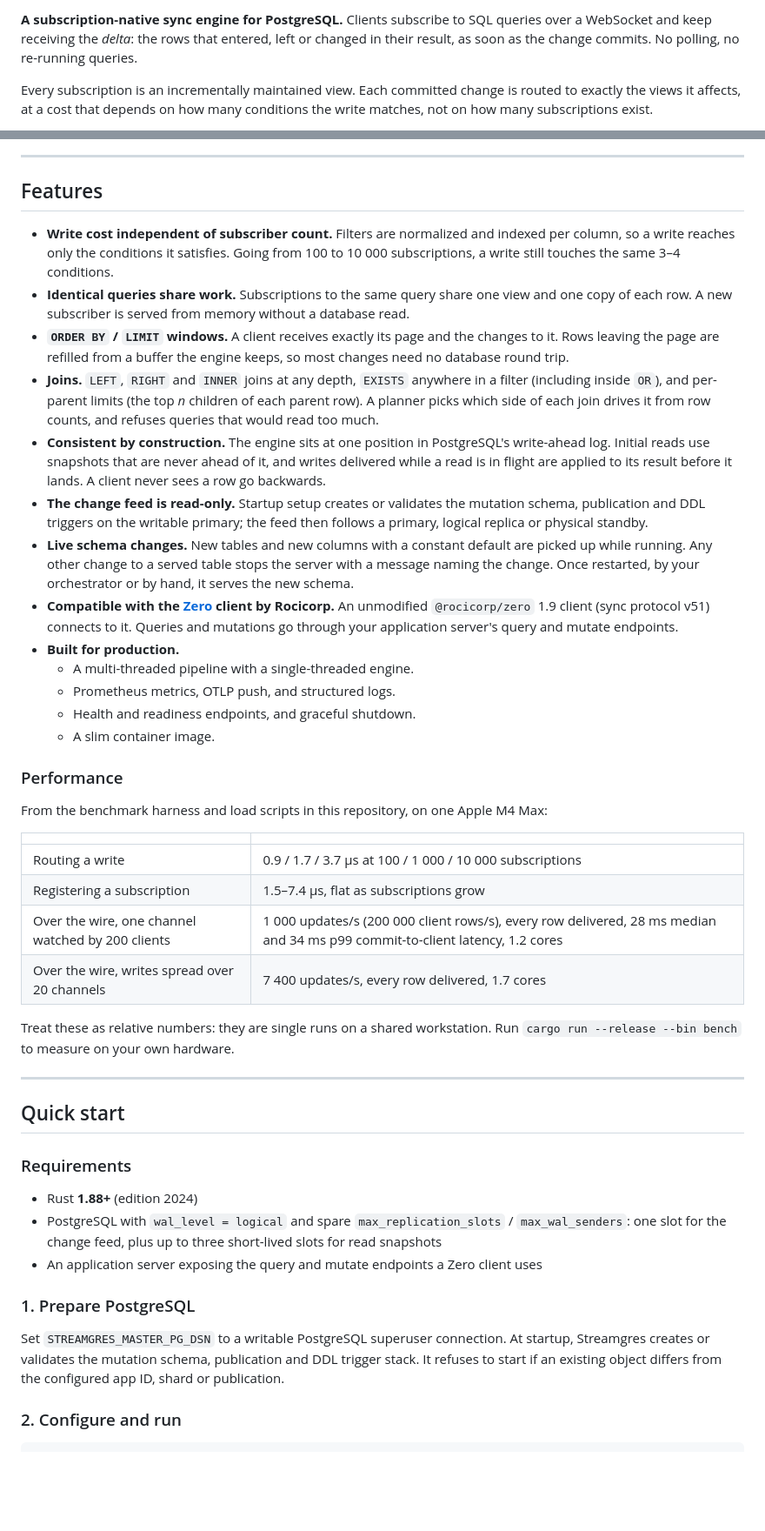
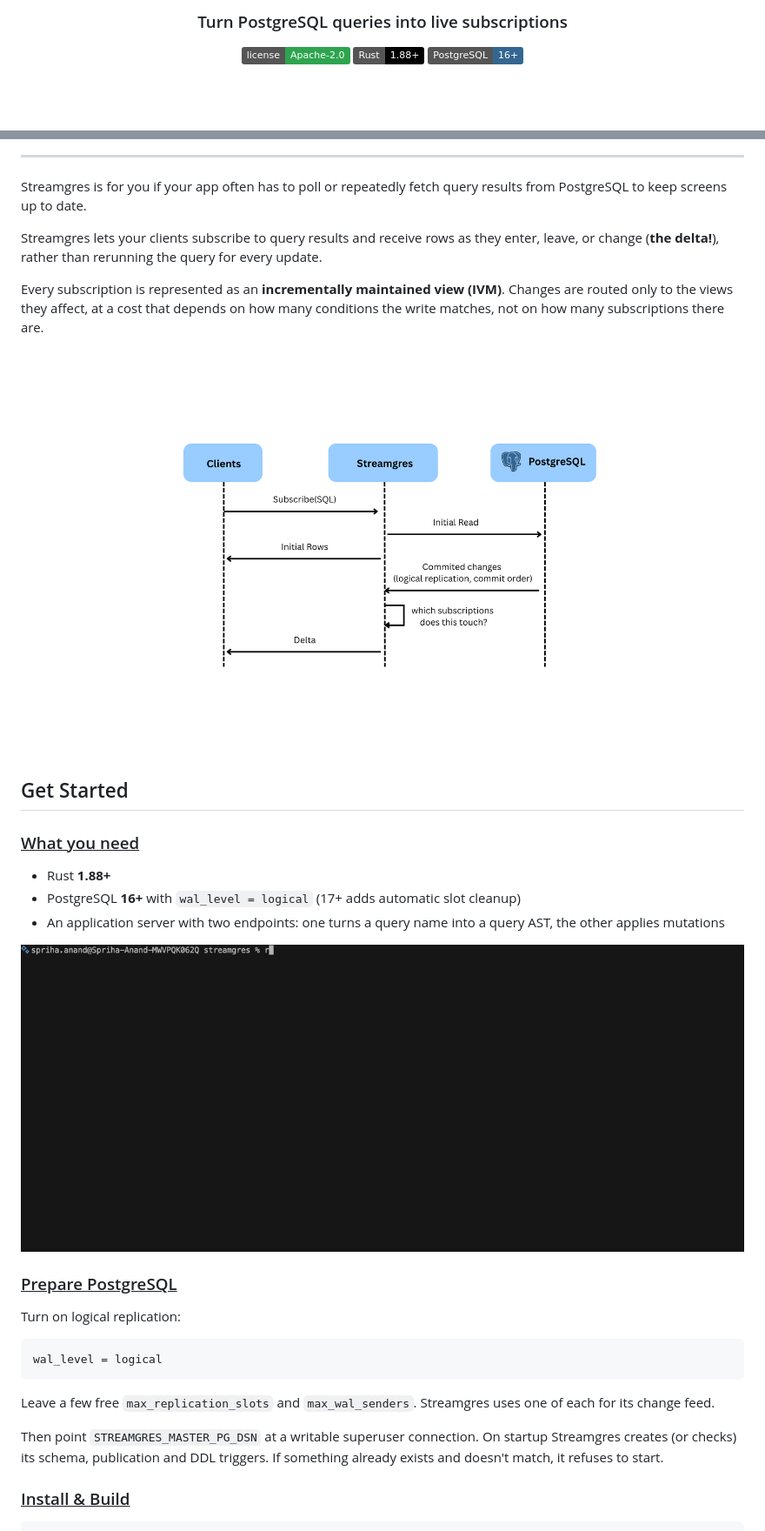
Before and after one commit to juspay/streamgres, a Markdown page: README.md, 2 parts joined by grey strips. Shown at 87% size. GitHub-like rendering; pictures changed too: docs/imgs/streamgres-demo.gif (added), docs/imgs/visual.png (added); badges without logos; blank space fills up the shorter version.

Commit message:
Added introduction, get started, how it works and features section

````diff
--- a/README.md
+++ b/README.md
@@ -2,10 +2,9 @@
 
-**A subscription-native sync engine for PostgreSQL.** Clients subscribe to SQL
-queries over a WebSocket and keep receiving the *delta*: the rows that entered,
-left or changed in their result, as soon as the change commits. No polling, no
-re-running queries.
+<h3 align="center">Turn PostgreSQL queries into live subscriptions</h3>
 
-Every subscription is an incrementally maintained view. Each committed change
-is routed to exactly the views it affects, at a cost that depends on how many
-conditions the write matches, not on how many subscriptions exist.
+<p align="center">
+  <a href="LICENSE"><img alt="License: Apache-2.0" src="https://img.shields.io/badge/license-Apache--2.0-2ea44f?style=flat&amp;logo=apache" /></a>
+  <a href="https://www.rust-lang.org"><img alt="Rust 1.88+" src="https://img.shields.io/badge/Rust-1.88%2B-000000?style=flat&amp;logo=rust" /></a>
+  <a href="https://www.postgresql.org"><img alt="PostgreSQL 16+" src="https://img.shields.io/badge/PostgreSQL-16%2B-336791?style=flat&amp;logo=postgresql" /></a>
+</p>
 
@@ -23,78 +18,37 @@ clients                       Streamgres                             PostgreSQL
 
 ---
 
-## Features
+Streamgres is for you if your app often has to poll or repeatedly fetch query results from PostgreSQL to keep screens up to date.
 
-- **Write cost independent of subscriber count.** Filters are normalized and
-  indexed per column, so a write reaches only the conditions it satisfies. Going
-  from 100 to 10 000 subscriptions, a write still touches the same 3–4
-  conditions.
-- **Identical queries share work.** Subscriptions to the same query share one
-  view and one copy of each row. A new subscriber is served from memory without
-  a database read.
-- **`ORDER BY` / `LIMIT` windows.** A client receives exactly its page and the
-  changes to it. Rows leaving the page are refilled from a buffer the engine
-  keeps, so most changes need no database round trip.
-- **Joins.** `LEFT`, `RIGHT` and `INNER` joins at any depth, `EXISTS` anywhere
-  in a filter (including inside `OR`), and per-parent limits (the top *n*
-  children of each parent row). A planner picks which side of each join drives
-  it from row counts, and refuses queries that would read too much.
-- **Consistent by construction.** The engine sits at one position in
-  PostgreSQL's write-ahead log. Initial reads use snapshots that are never ahead
-  of it, and writes delivered while a read is in flight are applied to its
-  result before it lands. A client never sees a row go backwards.
-- **The change feed is read-only.** Startup setup creates or validates the
-  mutation schema, publication and DDL triggers on the writable primary; the
-  feed then follows a primary, logical replica or physical standby.
-- **Live schema changes.** New tables and new columns with a constant default
-  are picked up while running. Any other change to a served table stops the
-  server with a message naming the change. Once restarted, by your
-  orchestrator or by hand, it serves the new schema.
-- **Compatible with the [Zero](https://zero.rocicorp.dev) client by Rocicorp.**
-  An unmodified `@rocicorp/zero` 1.9 client (sync protocol v51) connects to it.
-  Queries and mutations go through your application server's query and mutate
-  endpoints.
-- **Built for production.**
-  - A multi-threaded pipeline with a single-threaded engine.
-  - Prometheus metrics, OTLP push, and structured logs.
-  - Health and readiness endpoints, and graceful shutdown.
-  - A slim container image.
+Streamgres lets your clients subscribe to query results and receive rows as they enter, leave, or change (**the delta!**), rather than rerunning the query for every update.
 
-### Performance
+Every subscription is represented as an **incrementally maintained view (IVM)**. Changes are routed only to the views they affect, at a cost that depends on how many conditions the write matches, not on how many subscriptions there are.
 
-From the benchmark harness and load scripts in this repository, on one Apple M4
-Max:
+![Streamgres subscription flow](docs/imgs/visual.png)
 
-| | |
-| --- | --- |
-| Routing a write | 0.9 / 1.7 / 3.7 µs at 100 / 1 000 / 10 000 subscriptions |
-| Registering a subscription | 1.5–7.4 µs, flat as subscriptions grow |
-| Over the wire, one channel watched by 200 clients | 1 000 updates/s (200 000 client rows/s), every row delivered, 28 ms median and 34 ms p99 commit-to-client latency, 1.2 cores |
-| Over the wire, writes spread over 20 channels | 7 400 updates/s, every row delivered, 1.7 cores |
+## Get Started
 
-Treat these as relative numbers: they are single runs on a shared workstation.
-Run `cargo run --release --bin bench` to measure on your own hardware.
+### <ins>What you need</ins>
 
----
+- Rust **1.88+**
+- PostgreSQL **16+** with `wal_level = logical` (17+ adds automatic slot cleanup)
+- An application server with two endpoints: one turns a query name into a query AST, the other applies mutations
 
-## Quick start
+![Streamgres live sync demo](docs/imgs/streamgres-demo.gif)
 
-### Requirements
 
-- Rust **1.88+** (edition 2024)
-- PostgreSQL with `wal_level = logical` and spare `max_replication_slots` /
-  `max_wal_senders`: one slot for the change feed, plus up to three short-lived
-  slots for read snapshots
-- An application server exposing the query and mutate endpoints a Zero client
-  uses
+### <ins>Prepare PostgreSQL</ins>
 
-### 1. Prepare PostgreSQL
+Turn on logical replication:
 
-Set `STREAMGRES_MASTER_PG_DSN` to a writable PostgreSQL superuser connection.
-At startup, Streamgres creates or validates the mutation schema, publication
-and DDL trigger stack. It refuses to start if an existing object differs from
-the configured app ID, shard or publication.
+```sql
+wal_level = logical
+```
 
-### 2. Configure and run
+Leave a few free `max_replication_slots` and `max_wal_senders`. Streamgres uses one of each for its change feed.
+
+Then point `STREAMGRES_MASTER_PG_DSN` at a writable superuser connection. On startup Streamgres creates (or checks) its schema, publication and DDL triggers. If something already exists and doesn't match, it refuses to start.
+
+### <ins>Install & Build</ins>
 
 ```bash
````
Also changed, not shown: other parts of README.md (+94 -172 lines), docs/imgs/archi.png (added), docs/imgs/streamgres-server.gif (added), docs/imgs/streamgres-setup.gif (added), 1 other file.
